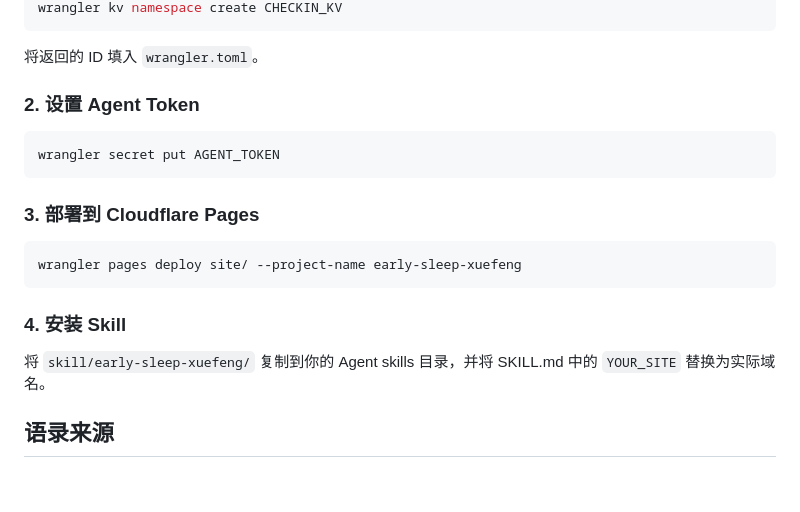
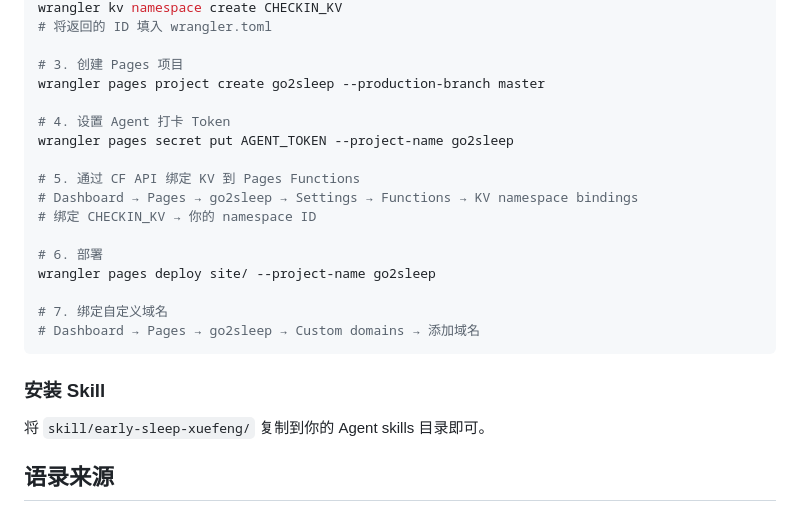
Before and after one commit to coinmini/go2sleep, a Markdown page: README.md, the part around one of its changes. Rendered like a GitHub page; blank space fills up the shorter version.

````diff
--- a/README.md
+++ b/README.md
@@ -73,23 +93,26 @@
 wrangler kv namespace create CHECKIN_KV
+# 将返回的 ID 填入 wrangler.toml
+
+# 3. 创建 Pages 项目
+wrangler pages project create go2sleep --production-branch master
+
+# 4. 设置 Agent 打卡 Token
+wrangler pages secret put AGENT_TOKEN --project-name go2sleep
+
+# 5. 通过 CF API 绑定 KV 到 Pages Functions
+# Dashboard → Pages → go2sleep → Settings → Functions → KV namespace bindings
+# 绑定 CHECKIN_KV → 你的 namespace ID
+
+# 6. 部署
+wrangler pages deploy site/ --project-name go2sleep
+
+# 7. 绑定自定义域名
+# Dashboard → Pages → go2sleep → Custom domains → 添加域名
 ```
 
-将返回的 ID 填入 `wrangler.toml`。
+### 安装 Skill
 
-### 2. 设置 Agent Token
-
-```bash
-wrangler secret put AGENT_TOKEN
-```
-
-### 3. 部署到 Cloudflare Pages
-
-```bash
-wrangler pages deploy site/ --project-name early-sleep-xuefeng
-```
-
-### 4. 安装 Skill
-
-将 `skill/early-sleep-xuefeng/` 复制到你的 Agent skills 目录，并将 SKILL.md 中的 `YOUR_SITE` 替换为实际域名。
+将 `skill/early-sleep-xuefeng/` 复制到你的 Agent skills 目录即可。
 
 ## 语录来源
 
````
Also changed, not shown: other parts of README.md (+39 -19 lines).
